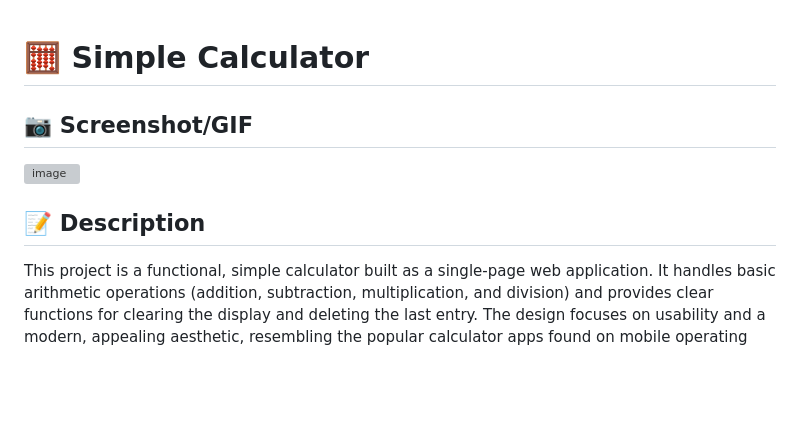
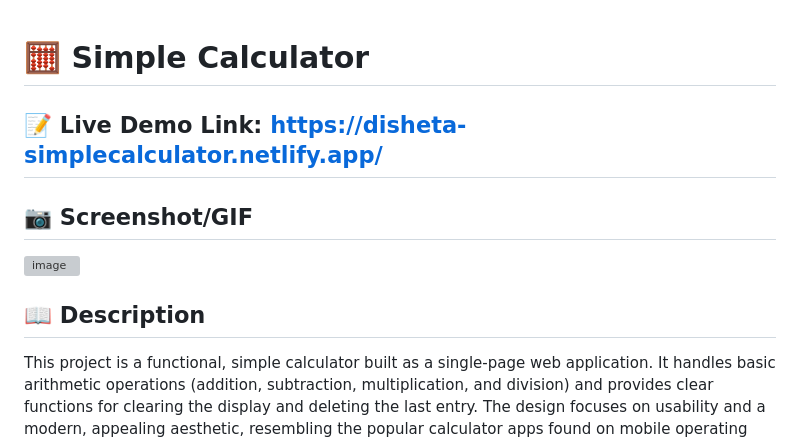
Before and after one commit to Disheta006/SimpleCalculator, a Markdown page: README.md, the part around the change. Drawn GitHub-style; blank space fills up the shorter version; grey boxes are pictures that could not be loaded.

```diff
--- a/README.md
+++ b/README.md
@@ -1,9 +1,11 @@
 # 🧮 Simple Calculator
+
+## 📝 Live Demo Link: https://disheta-simplecalculator.netlify.app/
 
 ## 📷 Screenshot/GIF
 <img width="1920" height="1080" alt="image" src="https://github.com/user-attachments/assets/fa433a43-1fbf-46cb-8044-1bf8f90a9481" />
 
-## 📝 Description
+## 📖 Description
 This project is a functional, simple calculator built as a single-page web application. It handles
 basic arithmetic operations (addition, subtraction, multiplication, and division) and provides clear
 functions for clearing the display and deleting the last entry. The design focuses on usability and
```
